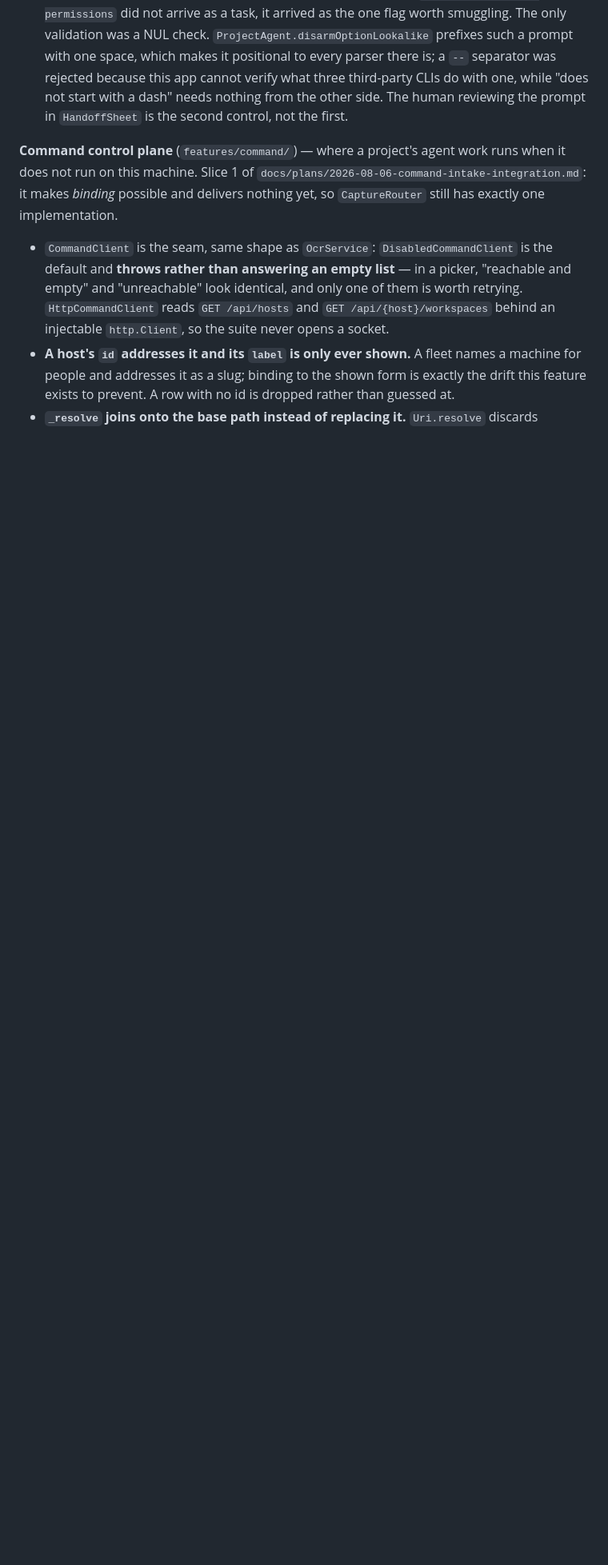
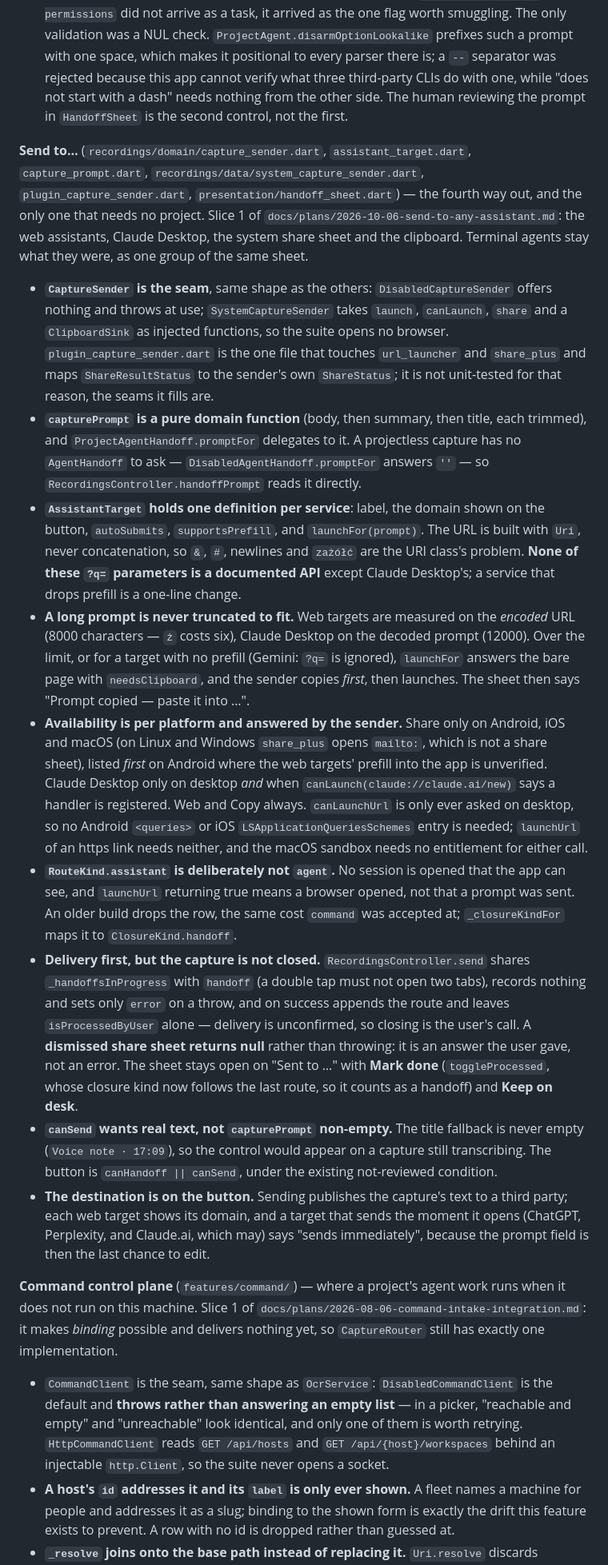
Before and after one commit to laugustyniak/augustyniak-capture, a Markdown page: docs/architecture/agent-handoff.md, the part around the change. Shown at 80% size. GitHub-like rendering; blank space fills up the shorter version.

Commit message:
docs(architecture): describe the Send to sheet and CaptureSender
Refs #244

```diff
--- a/docs/architecture/agent-handoff.md
+++ b/docs/architecture/agent-handoff.md
@@ -35,6 +35,18 @@ The three ways a capture leaves the queue: appended to a project's `inbox.md`, o
 - `ProjectAgent.promptArguments` is the single definition of how each CLI takes an opening prompt (Antigravity behind `--prompt-interactive`, the others positionally). It lives on the enum because there are two callers now, and a third that guessed would start every Antigravity session with no task and no error.
 - **The prompt is an argv element before it is a prompt, so a capture that opens with a dash selects flags.** `promptFor` hands the capture's own text straight to the CLI, and every argument parser inspects a leading `-` before it looks for positionals — so a note (or, worse, OCR text off an image somebody else made) beginning `--dangerously-skip-permissions` did not arrive as a task, it arrived as the one flag worth smuggling. The only validation was a NUL check. `ProjectAgent.disarmOptionLookalike` prefixes such a prompt with one space, which makes it positional to every parser there is; a `--` separator was rejected because this app cannot verify what three third-party CLIs do with one, while "does not start with a dash" needs nothing from the other side. The human reviewing the prompt in `HandoffSheet` is the second control, not the first.
 
+**Send to…** (`recordings/domain/capture_sender.dart`, `assistant_target.dart`, `capture_prompt.dart`, `recordings/data/system_capture_sender.dart`, `plugin_capture_sender.dart`, `presentation/handoff_sheet.dart`) — the fourth way out, and the only one that needs no project. Slice 1 of `docs/plans/2026-10-06-send-to-any-assistant.md`: the web assistants, Claude Desktop, the system share sheet and the clipboard. Terminal agents stay what they were, as one group of the same sheet.
+
+- **`CaptureSender` is the seam**, same shape as the others: `DisabledCaptureSender` offers nothing and throws at use; `SystemCaptureSender` takes `launch`, `canLaunch`, `share` and a `ClipboardSink` as injected functions, so the suite opens no browser. `plugin_capture_sender.dart` is the one file that touches `url_launcher` and `share_plus` and maps `ShareResultStatus` to the sender's own `ShareStatus`; it is not unit-tested for that reason, the seams it fills are.
+- **`capturePrompt` is a pure domain function** (body, then summary, then title, each trimmed), and `ProjectAgentHandoff.promptFor` delegates to it. A projectless capture has no `AgentHandoff` to ask — `DisabledAgentHandoff.promptFor` answers `''` — so `RecordingsController.handoffPrompt` reads it directly.
+- **`AssistantTarget` holds one definition per service**: label, the domain shown on the button, `autoSubmits`, `supportsPrefill`, and `launchFor(prompt)`. The URL is built with `Uri`, never concatenation, so `&`, `#`, newlines and `zażółć` are the URI class's problem. **None of these `?q=` parameters is a documented API** except Claude Desktop's; a service that drops prefill is a one-line change.
+- **A long prompt is never truncated to fit.** Web targets are measured on the *encoded* URL (8000 characters — `ż` costs six), Claude Desktop on the decoded prompt (12000). Over the limit, or for a target with no prefill (Gemini: `?q=` is ignored), `launchFor` answers the bare page with `needsClipboard`, and the sender copies *first*, then launches. The sheet then says "Prompt copied — paste it into …".
+- **Availability is per platform and answered by the sender.** Share only on Android, iOS and macOS (on Linux and Windows `share_plus` opens `mailto:`, which is not a share sheet), listed *first* on Android where the web targets' prefill into the app is unverified. Claude Desktop only on desktop *and* when `canLaunch(claude://claude.ai/new)` says a handler is registered. Web and Copy always. `canLaunchUrl` is only ever asked on desktop, so no Android `<queries>` or iOS `LSApplicationQueriesSchemes` entry is needed; `launchUrl` of an https link needs neither, and the macOS sandbox needs no entitlement for either call.
+- **`RouteKind.assistant` is deliberately not `agent`.** No session is opened that the app can see, and `launchUrl` returning true means a browser opened, not that a prompt was sent. An older build drops the row, the same cost `command` was accepted at; `_closureKindFor` maps it to `ClosureKind.handoff`.
+- **Delivery first, but the capture is not closed.** `RecordingsController.send` shares `_handoffsInProgress` with `handoff` (a double tap must not open two tabs), records nothing and sets only `error` on a throw, and on success appends the route and leaves `isProcessedByUser` alone — delivery is unconfirmed, so closing is the user's call. A **dismissed share sheet returns null** rather than throwing: it is an answer the user gave, not an error. The sheet stays open on "Sent to …" with **Mark done** (`toggleProcessed`, whose closure kind now follows the last route, so it counts as a handoff) and **Keep on desk**.
+- **`canSend` wants real text, not `capturePrompt` non-empty.** The title fallback is never empty (`Voice note · 17:09`), so the control would appear on a capture still transcribing. The button is `canHandoff || canSend`, under the existing not-reviewed condition.
+- **The destination is on the button.** Sending publishes the capture's text to a third party; each web target shows its domain, and a target that sends the moment it opens (ChatGPT, Perplexity, and Claude.ai, which may) says "sends immediately", because the prompt field is then the last chance to edit.
+
 **Command control plane** (`features/command/`) — where a project's agent work runs when it does not run on this machine. Slice 1 of `docs/plans/2026-08-06-command-intake-integration.md`: it makes *binding* possible and delivers nothing yet, so `CaptureRouter` still has exactly one implementation.
 
 - `CommandClient` is the seam, same shape as `OcrService`: `DisabledCommandClient` is the default and **throws rather than answering an empty list** — in a picker, "reachable and empty" and "unreachable" look identical, and only one of them is worth retrying. `HttpCommandClient` reads `GET /api/hosts` and `GET /api/{host}/workspaces` behind an injectable `http.Client`, so the suite never opens a socket.
```
